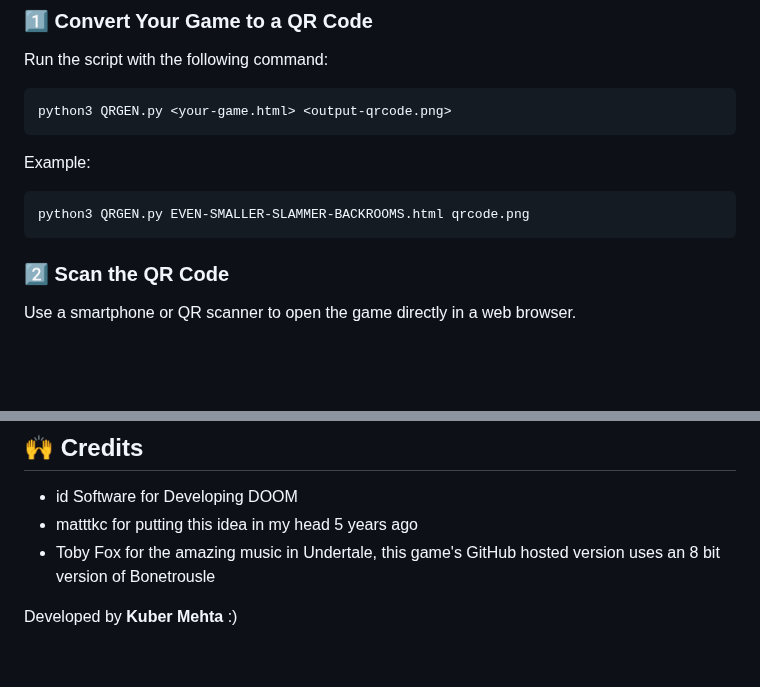
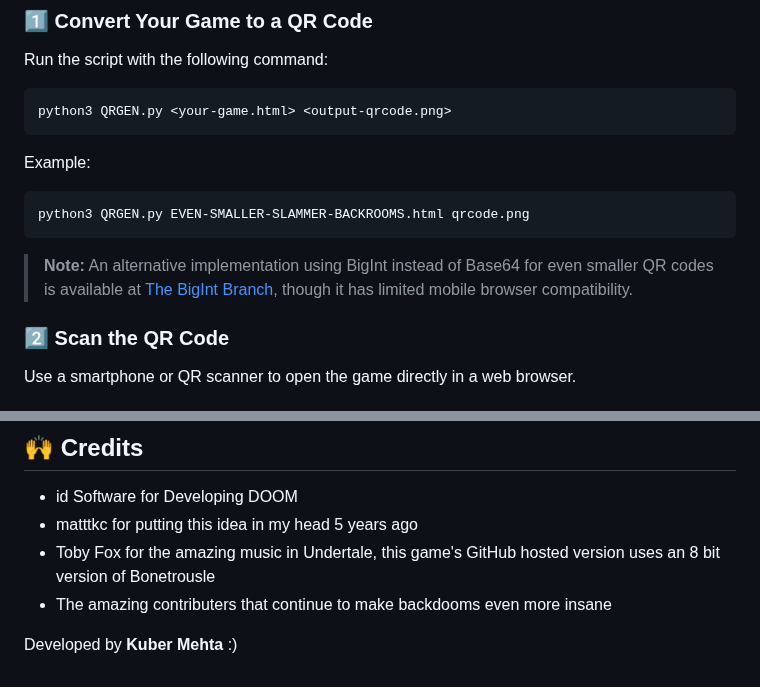
Before and after one commit to Kuberwastaken/backdooms, a Markdown page: readme.md, 2 parts joined by grey strips. GitHub-like rendering; blank space fills up the shorter version.

Commit message:
Added a mention of the BigInt branch

````diff
--- a/readme.md
+++ b/readme.md
@@ -74,6 +74,9 @@ Example:
 python3 QRGEN.py EVEN-SMALLER-SLAMMER-BACKROOMS.html qrcode.png
 ```
 
+> **Note:** An alternative implementation using BigInt instead of Base64 for even smaller QR codes is available at [The BigInt Branch](https://github.com/Kuberwastaken/backdooms/tree/BigInt), though it has limited mobile browser compatibility.
+
+
 ### 2️⃣ Scan the QR Code
 Use a smartphone or QR scanner to open the game directly in a web browser.
 
@@ -145,5 +148,6 @@ It would make me EXTREMELY happy to see other QR games or even seeing better ver
 -  id Software for Developing DOOM
 - matttkc for putting this idea in my head 5 years ago
 - Toby Fox for the amazing music in Undertale, this game's GitHub hosted version uses an 8 bit version of Bonetrousle
+- The amazing contributers that continue to make backdooms even more insane
 
  Developed by **Kuber Mehta** :)
````
